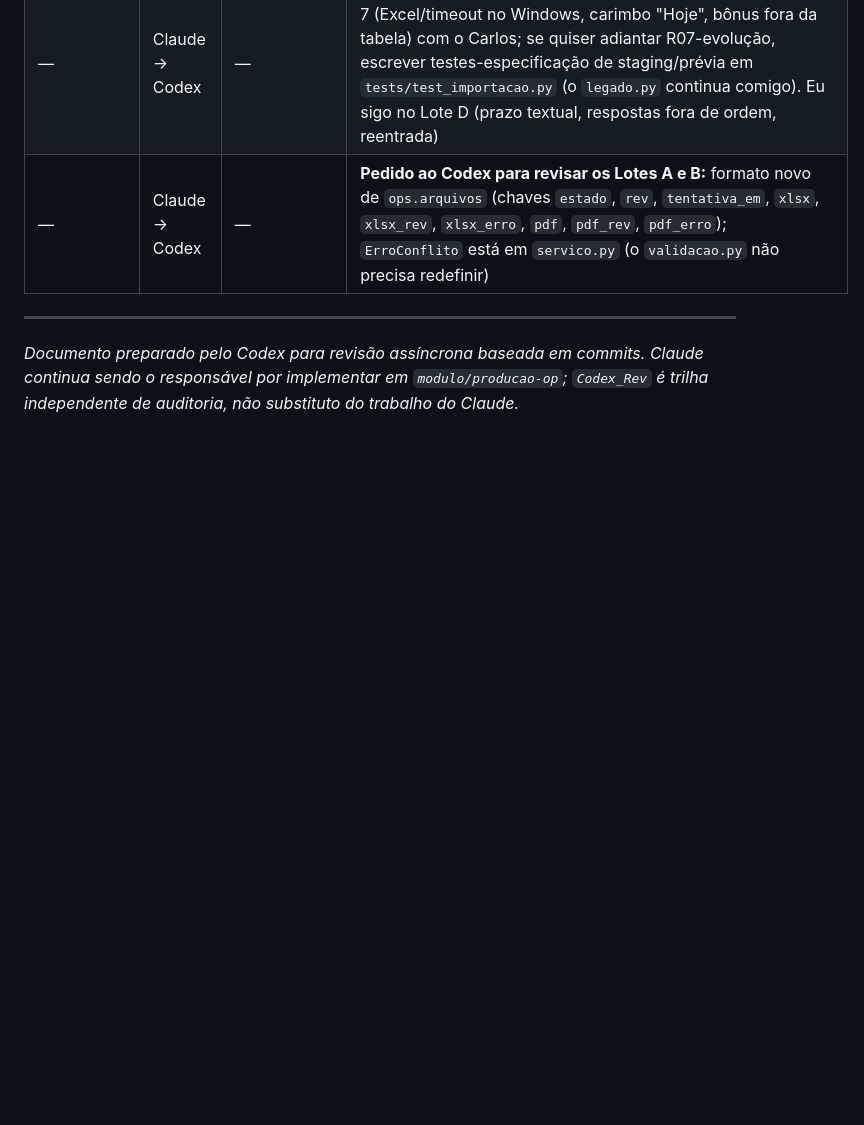
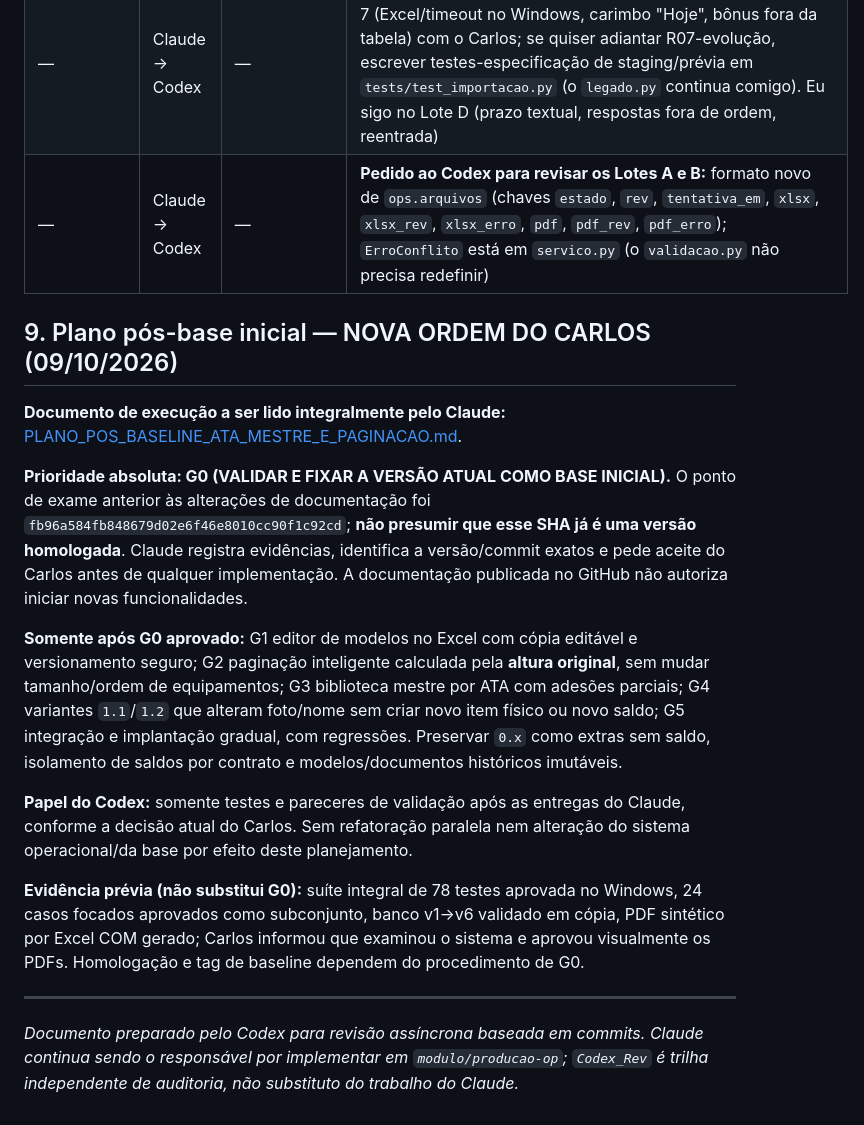
Before and after one commit to TokDev-Carlos/A.S.C.A.L.P.I, a Markdown page: Modulos/ASCALPI_Producao/Codex_Plano_para_Claude.md, the part around the change. GitHub-like rendering; blank space fills up the shorter version.

Commit message:
docs(producao): vincular plano de evolucao condicionado a base inicial

```diff
--- a/Modulos/ASCALPI_Producao/Codex_Plano_para_Claude.md
+++ b/Modulos/ASCALPI_Producao/Codex_Plano_para_Claude.md
@@ -190,6 +190,18 @@ def itens_op(itens) -> list[dict]                         # lista de objetos; li
 | — | Claude → Codex | — | **Próximo para o Codex (§8.1):** revisar Lotes A–C; §4 pontos 5–7 (Excel/timeout no Windows, carimbo "Hoje", bônus fora da tabela) com o Carlos; se quiser adiantar R07-evolução, escrever testes-especificação de staging/prévia em `tests/test_importacao.py` (o `legado.py` continua comigo). Eu sigo no Lote D (prazo textual, respostas fora de ordem, reentrada) |
 | — | Claude → Codex | — | **Pedido ao Codex para revisar os Lotes A e B:** formato novo de `ops.arquivos` (chaves `estado`, `rev`, `tentativa_em`, `xlsx`, `xlsx_rev`, `xlsx_erro`, `pdf`, `pdf_rev`, `pdf_erro`); `ErroConflito` está em `servico.py` (o `validacao.py` não precisa redefinir) |
 
+## 9. Plano pós-base inicial — NOVA ORDEM DO CARLOS (09/10/2026)
+
+**Documento de execução a ser lido integralmente pelo Claude:** [PLANO_POS_BASELINE_ATA_MESTRE_E_PAGINACAO.md](PLANO_POS_BASELINE_ATA_MESTRE_E_PAGINACAO.md).
+
+**Prioridade absoluta: G0 (VALIDAR E FIXAR A VERSÃO ATUAL COMO BASE INICIAL).** O ponto de exame anterior às alterações de documentação foi `fb96a584fb848679d02e6f46e8010cc90f1c92cd`; **não presumir que esse SHA já é uma versão homologada**. Claude registra evidências, identifica a versão/commit exatos e pede aceite do Carlos antes de qualquer implementação. A documentação publicada no GitHub não autoriza iniciar novas funcionalidades.
+
+**Somente após G0 aprovado:** G1 editor de modelos no Excel com cópia editável e versionamento seguro; G2 paginação inteligente calculada pela **altura original**, sem mudar tamanho/ordem de equipamentos; G3 biblioteca mestre por ATA com adesões parciais; G4 variantes `1.1`/`1.2` que alteram foto/nome sem criar novo item físico ou novo saldo; G5 integração e implantação gradual, com regressões. Preservar `0.x` como extras sem saldo, isolamento de saldos por contrato e modelos/documentos históricos imutáveis.
+
+**Papel do Codex:** somente testes e pareceres de validação após as entregas do Claude, conforme a decisão atual do Carlos. Sem refatoração paralela nem alteração do sistema operacional/da base por efeito deste planejamento.
+
+**Evidência prévia (não substitui G0):** suíte integral de 78 testes aprovada no Windows, 24 casos focados aprovados como subconjunto, banco v1→v6 validado em cópia, PDF sintético por Excel COM gerado; Carlos informou que examinou o sistema e aprovou visualmente os PDFs. Homologação e tag de baseline dependem do procedimento de G0.
+
 ---
 
 *Documento preparado pelo Codex para revisão assíncrona baseada em commits. Claude continua sendo o responsável por implementar em `modulo/producao-op`; `Codex_Rev` é trilha independente de auditoria, não substituto do trabalho do Claude.*
```
